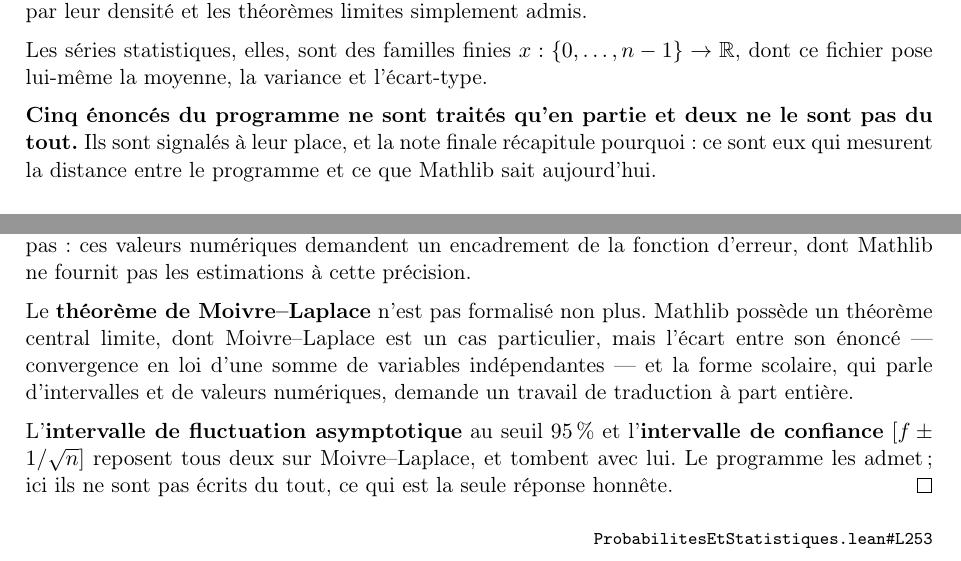
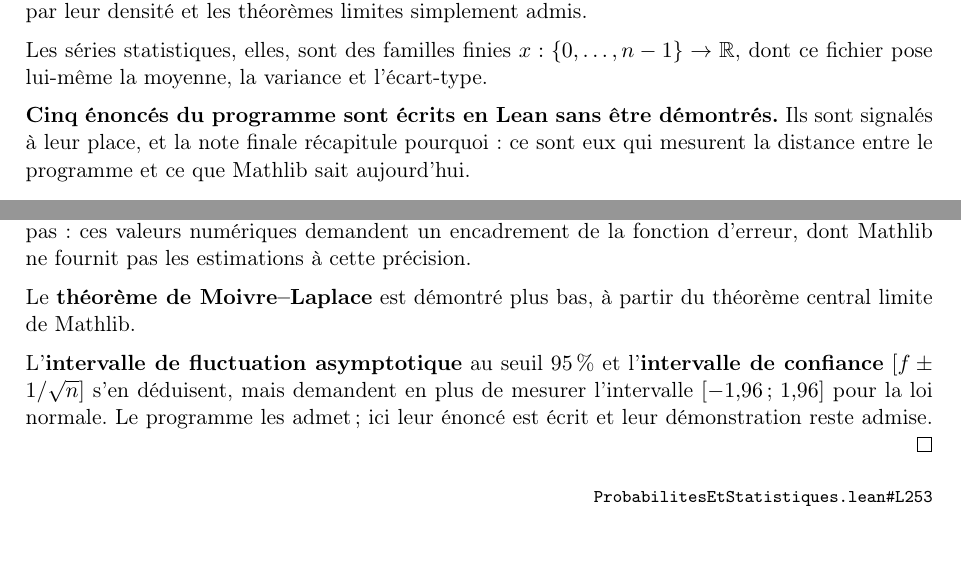
Before and after one commit to Commutator-IO/learn-lean, a LaTeX thesis (courses/02-lycee/09-probabilites-et-statistiques/ProbabilitesEtStatistiques.tex): two parts of pages 1 and 7 of 9, joined at a grey line, cut so that both start at the same text. Compiled offline with pdfLaTeX.

Commit message:
Bring the French introductions and notes in line with the new proofs
The Probabilités note and the Intégration, Probabilités and RSA chapter
introductions still said Moivre-Laplace, the solid of revolution and RSA
were not formalised.

Co-Authored-By: Claude Sonnet 5.5 <noreply@anthropic.com>

```diff
--- a/courses/02-lycee/09-probabilites-et-statistiques/ProbabilitesEtStatistiques.tex
+++ b/courses/02-lycee/09-probabilites-et-statistiques/ProbabilitesEtStatistiques.tex
@@ -59,9 +59,9 @@ Les séries statistiques, elles, sont des familles finies $x : \{0, \dots, n-1\}
 \mathbb{R}$, dont ce fichier pose lui-même la moyenne, la variance et l'écart-type.
 
 \medskip\noindent
-\textbf{Cinq énoncés du programme ne sont traités qu'en partie et deux ne le sont pas du
-tout.} Ils sont signalés à leur place, et la note finale récapitule pourquoi : ce sont eux
-qui mesurent la distance entre le programme et ce que Mathlib sait aujourd'hui.
+\textbf{Cinq énoncés du programme sont écrits en Lean sans être démontrés.} Ils sont
+signalés à leur place, et la note finale récapitule pourquoi : ce sont eux qui mesurent la
+distance entre le programme et ce que Mathlib sait aujourd'hui.
 
 \subsection{Définitions : séries statistiques}
 
@@ -430,17 +430,14 @@ demandent un encadrement de la fonction d'erreur, dont Mathlib ne fournit pas le
 estimations à cette précision.
 
 \medskip\noindent
-Le \textbf{théorème de Moivre--Laplace} n'est pas formalisé non plus. Mathlib possède un
-théorème central limite, dont Moivre--Laplace est un cas particulier, mais l'écart entre son
-énoncé \textemdash{} convergence en loi d'une somme de variables indépendantes \textemdash{}
-et la forme scolaire, qui parle d'intervalles et de valeurs numériques, demande un travail
-de traduction à part entière.
+Le \textbf{théorème de Moivre--Laplace} est démontré plus bas, à partir du théorème central
+limite de Mathlib.
 
 \medskip\noindent
 L'\textbf{intervalle de fluctuation asymptotique} au seuil $95\,\%$ et l'\textbf{intervalle
-de confiance} $[f \pm 1/\sqrt{n}]$ reposent tous deux sur Moivre--Laplace, et tombent avec
-lui. Le programme les admet ; ici ils ne sont pas écrits du tout, ce qui est la seule
-réponse honnête.
+de confiance} $[f \pm 1/\sqrt{n}]$ s'en déduisent, mais demandent en plus de mesurer
+l'intervalle $[-1{,}96\,;\,1{,}96]$ pour la loi normale. Le programme les admet ; ici leur
+énoncé est écrit et leur démonstration reste admise.
 \end{proof}
 \source{https://github.com/Commutator-IO/learn-lean/blob/main/courses/02-lycee/09-probabilites-et-statistiques/ProbabilitesEtStatistiques.lean\#L253}{ProbabilitesEtStatistiques.lean\#L253}
 
```
Also changed, not shown: book/textes/02-lycee__06-integration.tex (+4 -4 lines), book/textes/02-lycee__09-probabilites-et-statistiques.tex (+8 -6 lines), book/textes/02-lycee__10-specialite-mathematiques-terminale-s.tex (+2 -3 lines).
